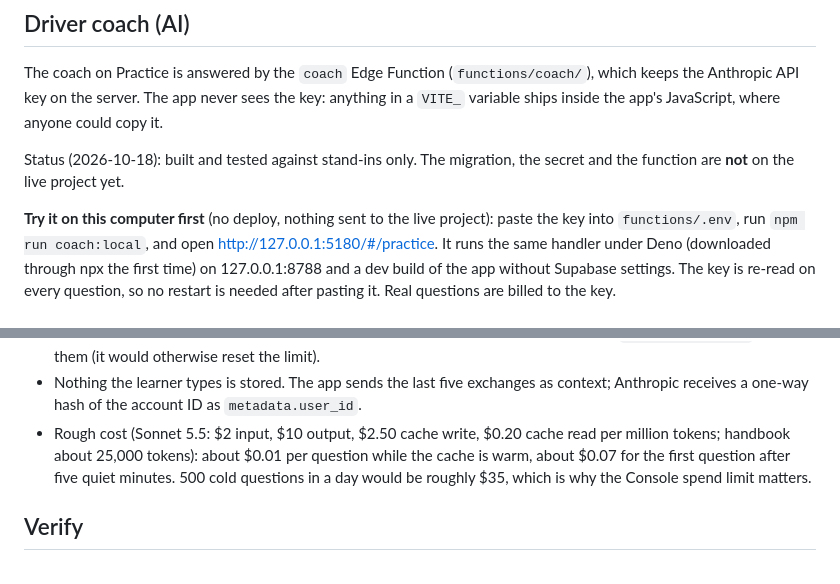
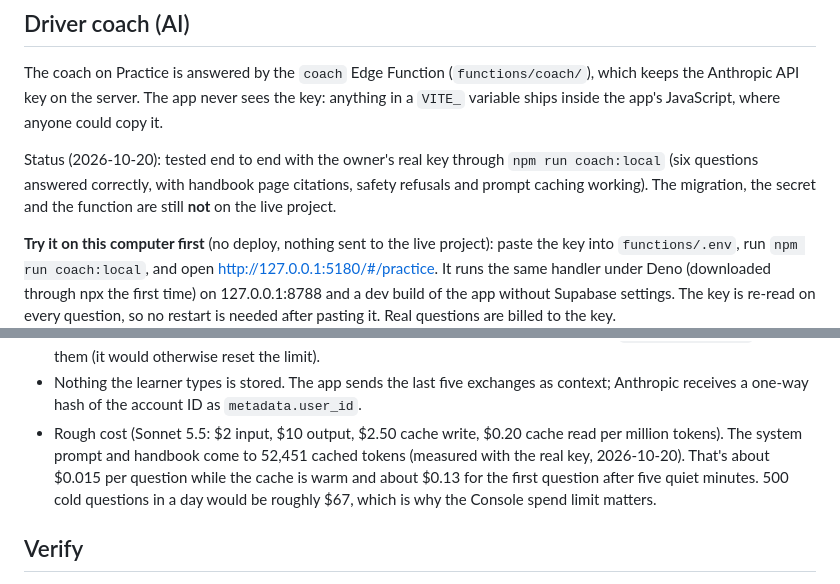
Before and after one commit to HamzaLovesCoding/CongressionalAppChallengeApp, a Markdown page: supabase/README.md, 2 parts joined by grey strips. GitHub-like rendering.

Commit message:
Coach docs: real-key test result and measured cost
The coach was run end to end with the owner's key through coach:local.
The cached system prompt and handbook measure 52,451 tokens, about twice
the earlier estimate, so the per-question and daily cost figures are
corrected for setting the Anthropic spend limit.

Co-Authored-By: Claude Opus 5.5 <noreply@anthropic.com>
Claude-Session: https://claude.ai/code/session_01DPrAeNXGt8JNWy33aYwuxj

```diff
--- a/supabase/README.md
+++ b/supabase/README.md
@@ -62,7 +62,7 @@ After that, run the Supabase security advisor (Dashboard → Advisors) and repea
 
 The coach on Practice is answered by the `coach` Edge Function (`functions/coach/`), which keeps the Anthropic API key on the server. The app never sees the key: anything in a `VITE_` variable ships inside the app's JavaScript, where anyone could copy it.
 
-Status (2026-10-18): built and tested against stand-ins only. The migration, the secret and the function are **not** on the live project yet.
+Status (2026-10-20): tested end to end with the owner's real key through `npm run coach:local` (six questions answered correctly, with handbook page citations, safety refusals and prompt caching working). The migration, the secret and the function are still **not** on the live project.
 
 **Try it on this computer first** (no deploy, nothing sent to the live project): paste the key into `functions/.env`, run `npm run coach:local`, and open http://127.0.0.1:5180/#/practice. It runs the same handler under Deno (downloaded through npx the first time) on 127.0.0.1:8788 and a dev build of the app without Supabase settings. The key is re-read on every question, so no restart is needed after pasting it. Real questions are billed to the key.
 
@@ -87,7 +87,7 @@ How it works:
 - Server-side fallback (`fallbacks: "default"`) retries a request Anthropic's safety classifiers decline on another model where one applies; anything still declined shows "can't help with that one".
 - `coach_take_turn()` counts each question: **30 per learner per Pacific day, 500 for everyone together**. Change the numbers in the function and re-run it to adjust. Counts older than a week are deleted; `delete_my_data()` leaves them (it would otherwise reset the limit).
 - Nothing the learner types is stored. The app sends the last five exchanges as context; Anthropic receives a one-way hash of the account ID as `metadata.user_id`.
-- Rough cost (Sonnet 5.5: $2 input, $10 output, $2.50 cache write, $0.20 cache read per million tokens; handbook about 25,000 tokens): about $0.01 per question while the cache is warm, about $0.07 for the first question after five quiet minutes. 500 cold questions in a day would be roughly $35, which is why the Console spend limit matters.
+- Rough cost (Sonnet 5.5: $2 input, $10 output, $2.50 cache write, $0.20 cache read per million tokens). The system prompt and handbook come to 52,451 cached tokens (measured with the real key, 2026-10-20). That's about $0.015 per question while the cache is warm and about $0.13 for the first question after five quiet minutes. 500 cold questions in a day would be roughly $67, which is why the Console spend limit matters.
 
 ## Verify
 
```
Also changed, not shown: CLAUDE.md (+1 -1 lines).
